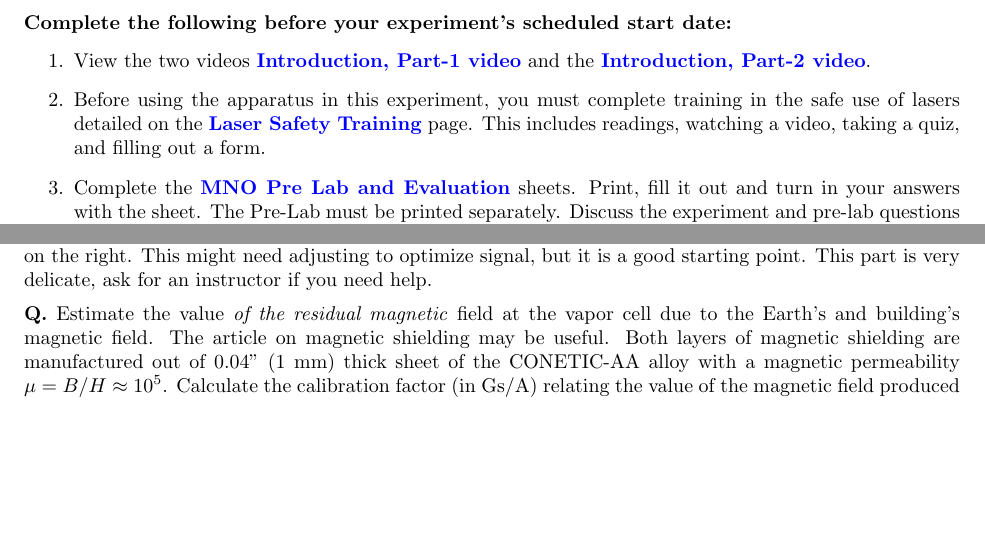
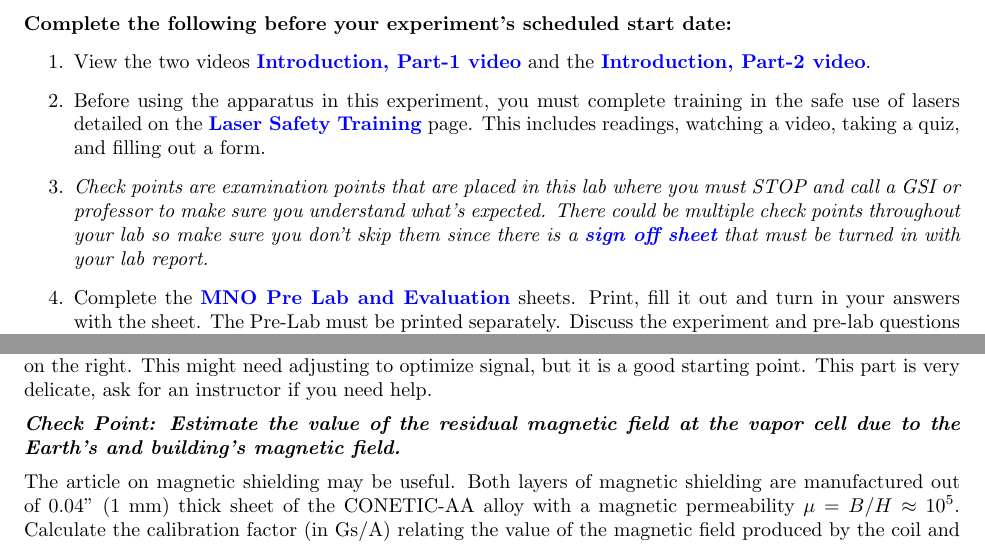
Before and after one commit to DrWinthrop/111BC, a LaTeX document (MNO/MNO.tex): two parts of pages 3 and 17 of 20, joined at a grey line, cut so that both start at the same text, the shorter picture padded with empty space. Compiled offline with pdfLaTeX.

Commit message:
Added check points sheet with 5 questions, some taken from lab writeup.

```diff
--- a/MNO/MNO.tex
+++ b/MNO/MNO.tex
@@ -78,6 +78,8 @@ D. Budker, D. Orlando, V. Yashchuk
     \item View the two videos \href{http://youtu.be/JZJlyaIT3B4}{\textbf{Introduction, Part-1 video}} and the \href{http://youtu.be/h81p2LXkgZY}{\textbf{Introduction, Part-2 video}}.
 
     \item Before using the apparatus in this experiment, you must complete training in the safe use of lasers detailed on the \href{http://experimentationlab.berkeley.edu/lasersafety}{\textbf{Laser Safety Training}} page. This includes readings, watching a video, taking a quiz, and filling out a form.
+
+    \item \emph{Check points are examination points that are placed in this lab where you must STOP and call a GSI or professor to make sure you understand what's expected. There could  be multiple check points throughout your lab so make sure you don't skip them since there is a \href{http://experimentationlab.berkeley.edu/mnocheckpoints}{\textbf{sign off sheet}} that must be turned in with your lab report.}
 
     \item Complete the \href{http://experimentationlab.berkeley.edu/MNOprelab}{\textbf{MNO Pre Lab and Evaluation}} sheets. Print, fill it out and turn in your answers with the sheet. The Pre-Lab must be printed separately. Discuss the experiment and pre-lab questions with any faculty member or GSI and get it signed off by that faculty member or GSI. Turn in the signed pre-lab sheet with your lab report.
 
@@ -437,7 +439,9 @@ Now do a regular (non-zoomed) scan over all the peaks and note the voltages at e
 
 In this part of the lab, you will use a laser polarimeter to investigate the resonant Faraday effect in Rb vapor. The Faraday effect is the rotation of the direction of polarization of linearly polarized light as it passes through a medium that has a magnetic field applied parallel to the direction of light propagation. In this experiment, we use light reflected from the beam splitter BS-4 (). This light first goes through two pieces of Polaroid film. These are used as a variable attenuator to adjust the light power (Both pieces of film are set on one mount. One piece is free to rotate and the other is fixed. Rotating the movable piece changes the amount of light that gets through.) Next, the beam goes through a precision prism polarizer and through a Rb vapor cell installed inside the magnetic shield. Note that we have in the laboratory equipment box several different cells with different isotopic compositions. The one inside the shield is likely to contain pure 85Rb, rather than an isotopic mixture. Verify the isotopic composition by comparing the spectra from this cell with those from the cell outside the shields, which contains a natural isotopic mixture. A magnet coil is installed inside the inner shield. This set-up is used to shield the lab magnetic field and to produce a well-controlled field along the axis of the chamber. Next, the light beam is split by a polarizing beam splitter (PBS) also known as polarimeter. The two resulting beams fall onto photodiodes (PD-1 and PD-2) which detect their power. To adjust the angle of the PBS mount, there is a course knob on the bottom of the dial, and a fine knob on the top. A good value to start with is to align the left number 260 with the 0 reference on the right. This might need adjusting to optimize signal, but it is a good starting point. This part is very delicate, ask for an instructor if you need help.
 
-\textbf{Q.} Estimate the value \emph{of the residual magnetic} field at the vapor cell due to the Earth's and building's magnetic field. The article on magnetic shielding may be useful. Both layers of magnetic shielding are manufactured out of 0.04'' (1 mm) thick sheet of the CONETIC-AA alloy with a magnetic permeability $\mu = B/H \approx 10^5$. Calculate the calibration factor (in Gs/A) relating the value of the magnetic field produced by the coil and its current. Reproduce these estimates and calculations in your report. \textbf{Hint:} the presence of the magnetic shield actually affects the field inside the coil.
+\emph{\textbf{Check Point: Estimate the value of the residual magnetic field at the vapor cell due to the Earth's and building's magnetic field.}}
+
+The article on magnetic shielding may be useful. Both layers of magnetic shielding are manufactured out of 0.04'' (1 mm) thick sheet of the CONETIC-AA alloy with a magnetic permeability $\mu = B/H \approx 10^5$. Calculate the calibration factor (in Gs/A) relating the value of the magnetic field produced by the coil and its current. Reproduce these estimates and calculations in your report. \textbf{Hint:} the presence of the magnetic shield actually affects the field inside the coil.
 
 To measure rotation of the plane of polarization in a sample, it is placed between two polarizers as shown in Figure \ref{fig:SchematicOfBalancedPolarimeter}, in what is called a balanced polarimeter. The Polarizer and Polarized Beam Splitter (PBS) have their transmission axes oriented at 45 degrees to one another.
 
```
Also changed, not shown: MNO/MNO.tex (4 more changed lines).
